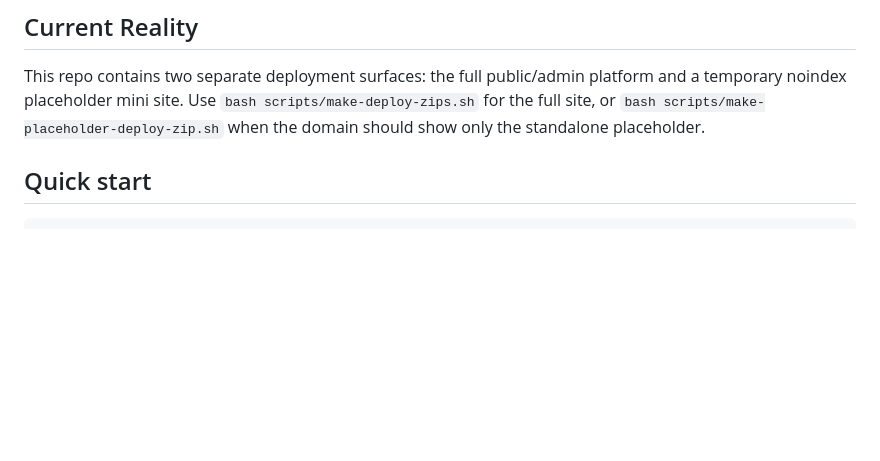
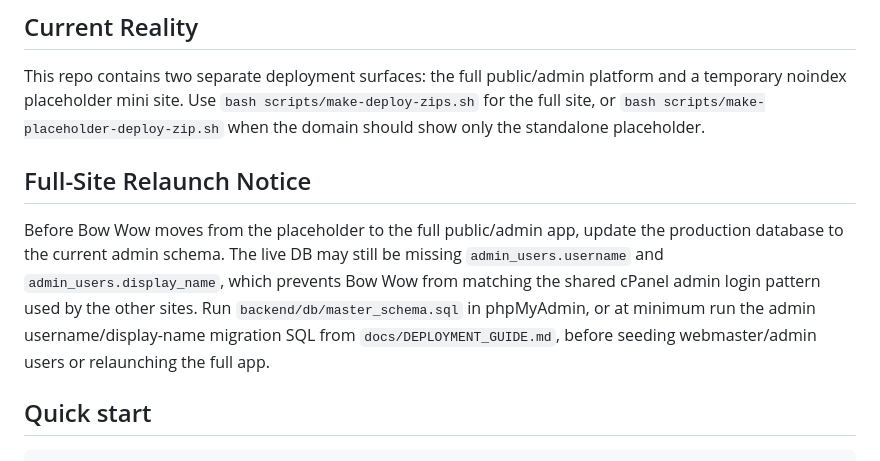
Before and after one commit to jmars319/Bow-Wows-Dog-Spa, a Markdown page: README.md, the part around the change. Drawn GitHub-style; blank space fills up the shorter version.

Commit message:
Document Bow Wow admin username migration

```diff
--- a/README.md
+++ b/README.md
@@ -11,6 +11,10 @@ Monorepo for the Bow Wow’s Dog Spa build, covering:
 ## Current Reality
 
 This repo contains two separate deployment surfaces: the full public/admin platform and a temporary noindex placeholder mini site. Use `bash scripts/make-deploy-zips.sh` for the full site, or `bash scripts/make-placeholder-deploy-zip.sh` when the domain should show only the standalone placeholder.
+
+## Full-Site Relaunch Notice
+
+Before Bow Wow moves from the placeholder to the full public/admin app, update the production database to the current admin schema. The live DB may still be missing `admin_users.username` and `admin_users.display_name`, which prevents Bow Wow from matching the shared cPanel admin login pattern used by the other sites. Run `backend/db/master_schema.sql` in phpMyAdmin, or at minimum run the admin username/display-name migration SQL from `docs/DEPLOYMENT_GUIDE.md`, before seeding webmaster/admin users or relaunching the full app.
 
 ## Quick start
 
```
Also changed, not shown: docs/DEPLOYMENT_GUIDE.md (+60 -0 lines), docs/OPERATOR_NOTES.md (+1 -0 lines).
